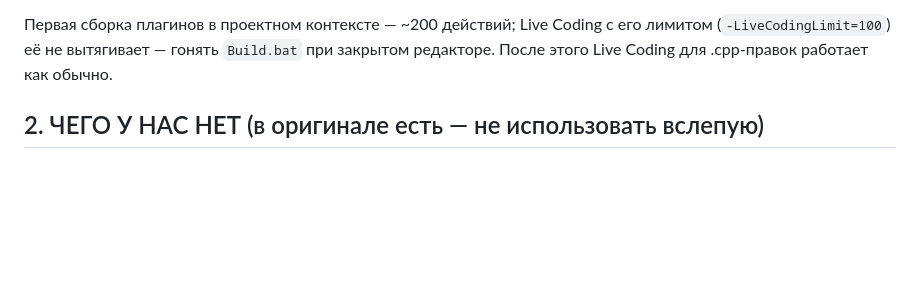
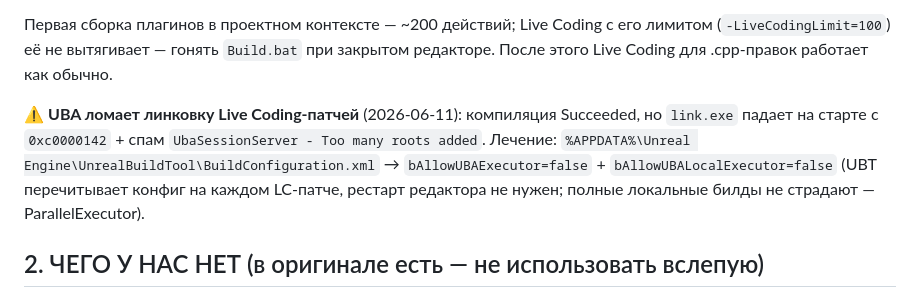
Before and after one commit to JackShepetilov/PolaritySourceCode, a Markdown page: MCP_Tooling_Guide.md, the part around the change. GitHub-like rendering; blank space fills up the shorter version.

Commit message:
docs(mcp): UBA breaks Live Coding patch linking - BuildConfiguration.xml workaround
Co-Authored-By: Claude Fable 5 <noreply@anthropic.com>

```diff
--- a/MCP_Tooling_Guide.md
+++ b/MCP_Tooling_Guide.md
@@ -113,6 +113,12 @@
 (`-LiveCodingLimit=100`) её не вытягивает — гонять `Build.bat` при закрытом редакторе. После
 этого Live Coding для .cpp-правок работает как обычно.
 
+⚠️ **UBA ломает линковку Live Coding-патчей** (2026-06-11): компиляция Succeeded, но
+`link.exe` падает на старте с `0xc0000142` + спам `UbaSessionServer - Too many roots added`.
+Лечение: `%APPDATA%\Unreal Engine\UnrealBuildTool\BuildConfiguration.xml` →
+`bAllowUBAExecutor=false` + `bAllowUBALocalExecutor=false` (UBT перечитывает конфиг на каждом
+LC-патче, рестарт редактора не нужен; полные локальные билды не страдают — ParallelExecutor).
+
 ## 2. ЧЕГО У НАС НЕТ (в оригинале есть — не использовать вслепую)
 
 Оригинал писан под VibeUE **v4**: там основной интерфейс — `execute_python_code` + Services
```
